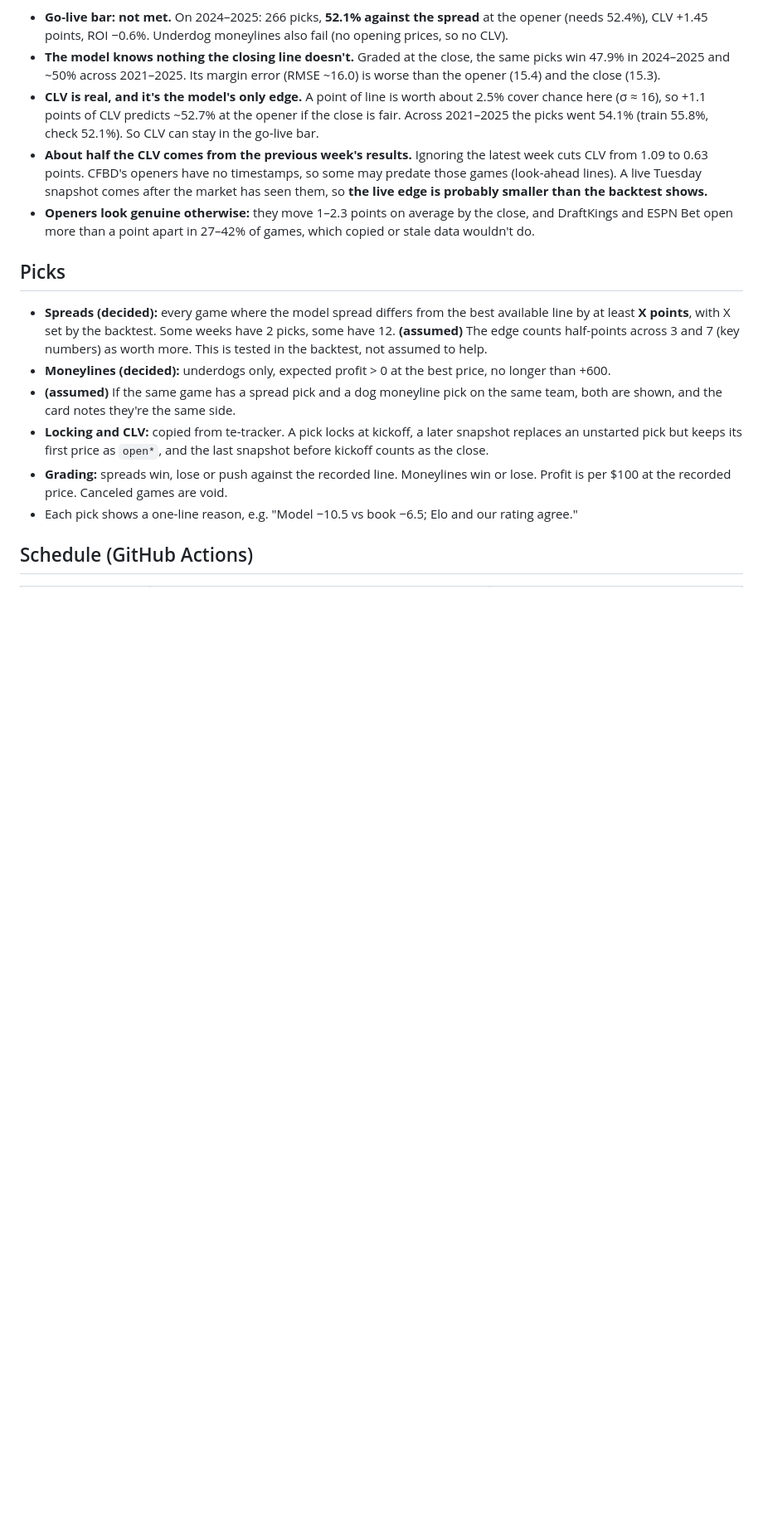
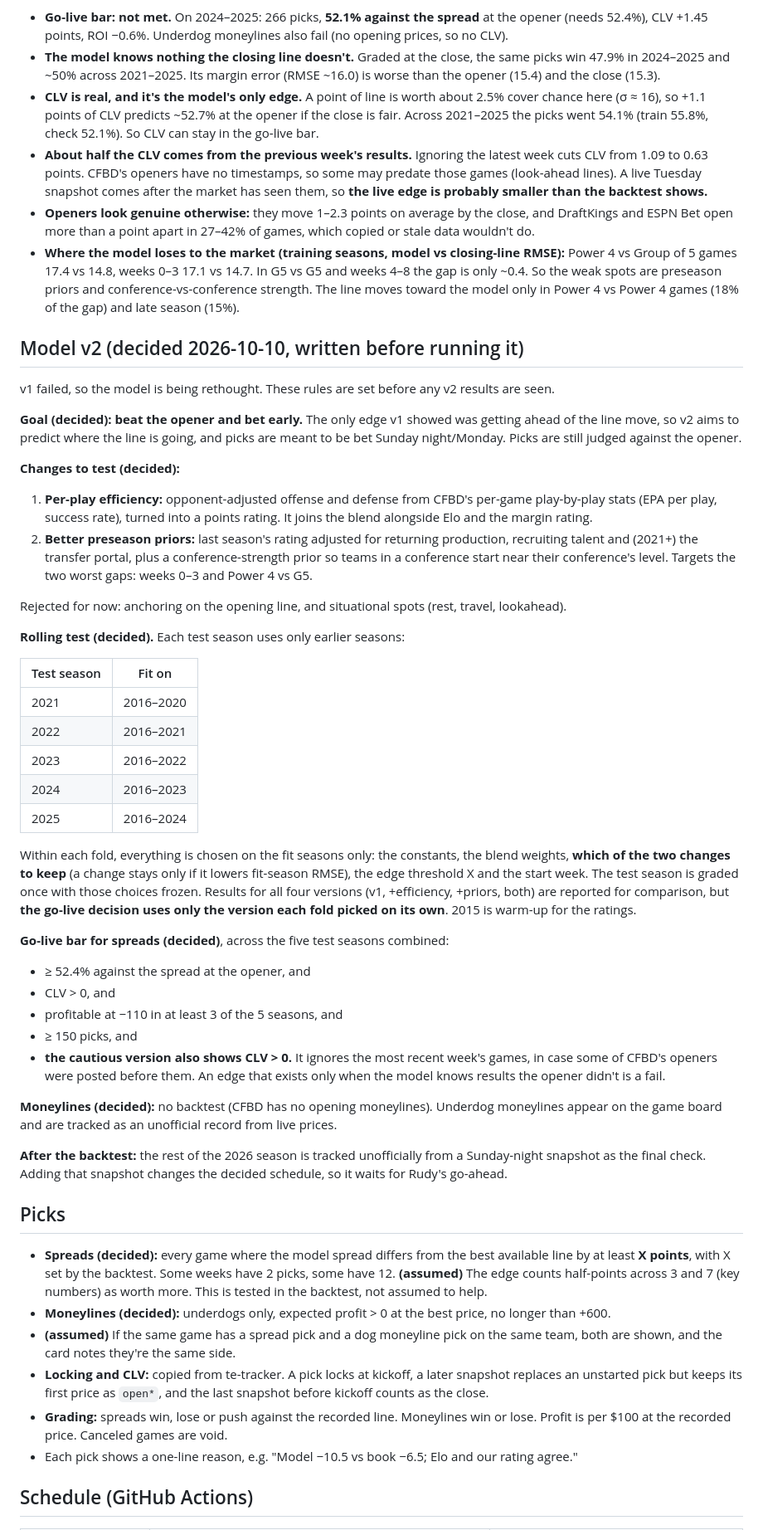
Before and after one commit to mattrudy13/cfb-picks, a Markdown page: SPEC.md, the part around the change. Shown at 83% size. GitHub-like rendering; blank space fills up the shorter version.

Commit message:
docs(spec): pre-register model v2 test rules
Writes down the rolling test, the go-live bar and the guard against
look-ahead openers before any v2 results exist, so the results can't
shape the rules.

Co-Authored-By: Claude Opus 5.5 <noreply@anthropic.com>

```diff
--- a/SPEC.md
+++ b/SPEC.md
@@ -137,6 +137,59 @@ edge against the opener and start at week 4 (weeks 0–3 lost badly in training)
   smaller than the backtest shows.**
 - **Openers look genuine otherwise:** they move 1–2.3 points on average by the close, and DraftKings and
   ESPN Bet open more than a point apart in 27–42% of games, which copied or stale data wouldn't do.
+- **Where the model loses to the market (training seasons, model vs closing-line RMSE):** Power 4 vs
+  Group of 5 games 17.4 vs 14.8, weeks 0–3 17.1 vs 14.7. In G5 vs G5 and weeks 4–8 the gap is only ~0.4.
+  So the weak spots are preseason priors and conference-vs-conference strength. The line moves toward the
+  model only in Power 4 vs Power 4 games (18% of the gap) and late season (15%).
+
+## Model v2 (decided 2026-10-10, written before running it)
+
+v1 failed, so the model is being rethought. These rules are set before any v2 results are seen.
+
+**Goal (decided): beat the opener and bet early.** The only edge v1 showed was getting ahead of the line
+move, so v2 aims to predict where the line is going, and picks are meant to be bet Sunday night/Monday.
+Picks are still judged against the opener.
+
+**Changes to test (decided):**
+1. **Per-play efficiency:** opponent-adjusted offense and defense from CFBD's per-game play-by-play
+   stats (EPA per play, success rate), turned into a points rating. It joins the blend alongside Elo and the
+   margin rating.
+2. **Better preseason priors:** last season's rating adjusted for returning production, recruiting
+   talent and (2021+) the transfer portal, plus a conference-strength prior so teams in a conference start
+   near their conference's level. Targets the two worst gaps: weeks 0–3 and Power 4 vs G5.
+
+Rejected for now: anchoring on the opening line, and situational spots (rest, travel, lookahead).
+
+**Rolling test (decided).** Each test season uses only earlier seasons:
+
+| Test season | Fit on |
+|---|---|
+| 2021 | 2016–2020 |
+| 2022 | 2016–2021 |
+| 2023 | 2016–2022 |
+| 2024 | 2016–2023 |
+| 2025 | 2016–2024 |
+
+Within each fold, everything is chosen on the fit seasons only: the constants, the blend weights, **which
+of the two changes to keep** (a change stays only if it lowers fit-season RMSE), the edge threshold X and the
+start week. The test season is graded once with those choices frozen. Results for all four versions
+(v1, +efficiency, +priors, both) are reported for comparison, but **the go-live decision uses only the
+version each fold picked on its own**. 2015 is warm-up for the ratings.
+
+**Go-live bar for spreads (decided)**, across the five test seasons combined:
+- ≥ 52.4% against the spread at the opener, and
+- CLV > 0, and
+- profitable at −110 in at least 3 of the 5 seasons, and
+- ≥ 150 picks, and
+- **the cautious version also shows CLV > 0.** It ignores the most recent week's games, in case some of
+  CFBD's openers were posted before them. An edge that exists only when the model knows results the
+  opener didn't is a fail.
+
+**Moneylines (decided):** no backtest (CFBD has no opening moneylines). Underdog moneylines appear on the
+game board and are tracked as an unofficial record from live prices.
+
+**After the backtest:** the rest of the 2026 season is tracked unofficially from a Sunday-night snapshot as
+the final check. Adding that snapshot changes the decided schedule, so it waits for Rudy's go-ahead.
 
 ## Picks
 
```
